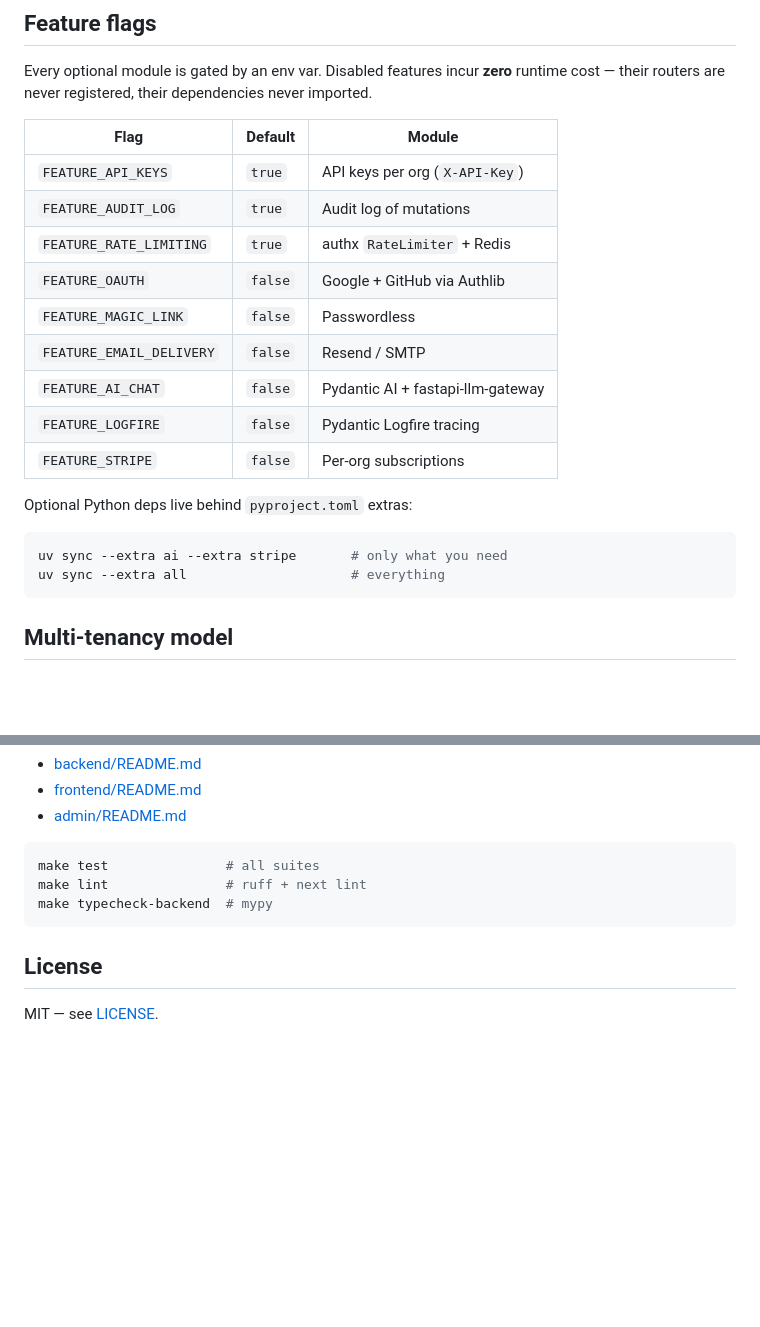
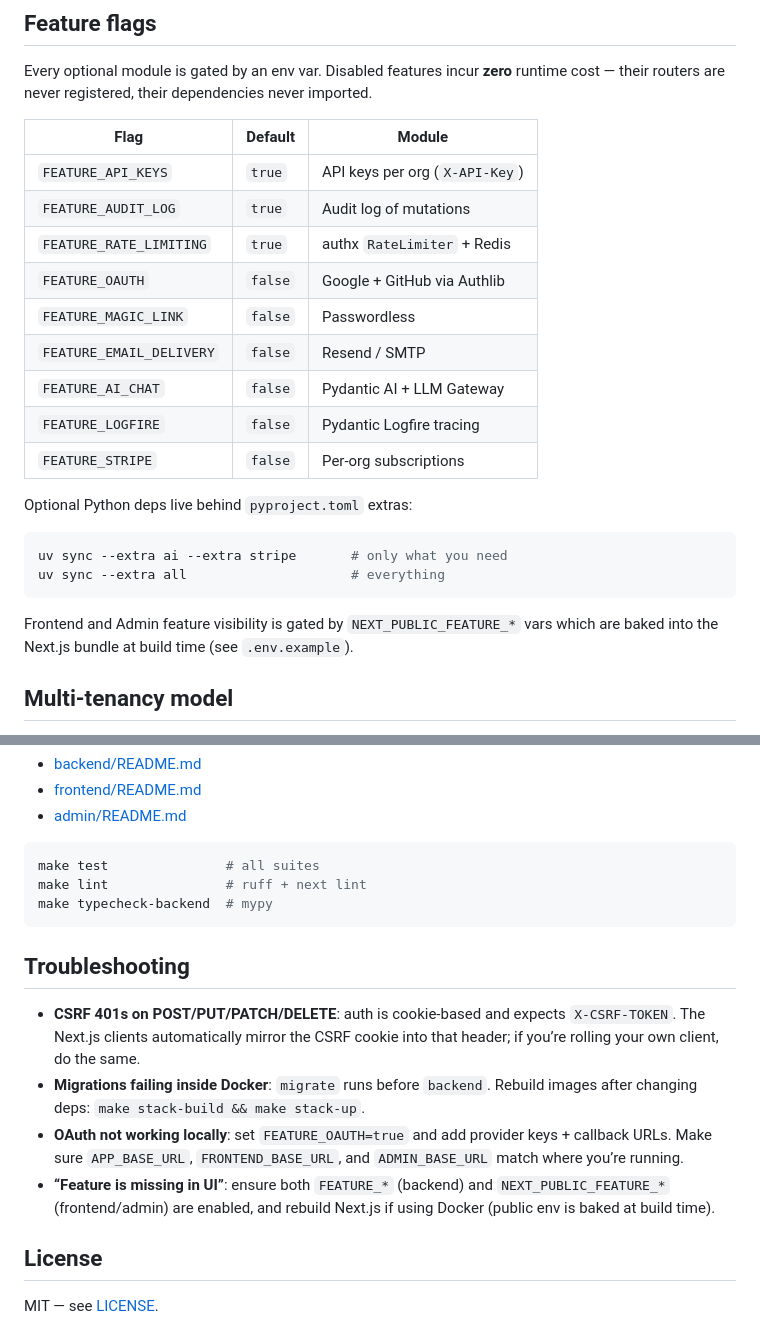
Before and after one commit to superveli/ai-template, a Markdown page: README.md, 2 parts joined by grey strips. Drawn GitHub-style; blank space fills up the shorter version.

````diff
--- a/README.md
+++ b/README.md
@@ -60,17 +82,17 @@ Every optional module is gated by an env var. Disabled features incur **zero**
 runtime cost &mdash; their routers are never registered, their dependencies never
 imported.
 
-| Flag                     | Default | Module                            |
-| ------------------------ | ------- | --------------------------------- |
-| `FEATURE_API_KEYS`       | `true`  | API keys per org (`X-API-Key`)    |
-| `FEATURE_AUDIT_LOG`      | `true`  | Audit log of mutations            |
-| `FEATURE_RATE_LIMITING`  | `true`  | authx `RateLimiter` + Redis       |
-| `FEATURE_OAUTH`          | `false` | Google + GitHub via Authlib       |
-| `FEATURE_MAGIC_LINK`     | `false` | Passwordless                      |
-| `FEATURE_EMAIL_DELIVERY` | `false` | Resend / SMTP                     |
-| `FEATURE_AI_CHAT`        | `false` | Pydantic AI + fastapi-llm-gateway |
-| `FEATURE_LOGFIRE`        | `false` | Pydantic Logfire tracing          |
-| `FEATURE_STRIPE`         | `false` | Per-org subscriptions             |
+| Flag                     | Default | Module                         |
+| ------------------------ | ------- | ------------------------------ |
+| `FEATURE_API_KEYS`       | `true`  | API keys per org (`X-API-Key`) |
+| `FEATURE_AUDIT_LOG`      | `true`  | Audit log of mutations         |
+| `FEATURE_RATE_LIMITING`  | `true`  | authx `RateLimiter` + Redis    |
+| `FEATURE_OAUTH`          | `false` | Google + GitHub via Authlib    |
+| `FEATURE_MAGIC_LINK`     | `false` | Passwordless                   |
+| `FEATURE_EMAIL_DELIVERY` | `false` | Resend / SMTP                  |
+| `FEATURE_AI_CHAT`        | `false` | Pydantic AI + LLM Gateway      |
+| `FEATURE_LOGFIRE`        | `false` | Pydantic Logfire tracing       |
+| `FEATURE_STRIPE`         | `false` | Per-org subscriptions          |
 
 Optional Python deps live behind `pyproject.toml` extras:
 
@@ -78,6 +100,9 @@ Optional Python deps live behind `pyproject.toml` extras:
 uv sync --extra ai --extra stripe       # only what you need
 uv sync --extra all                     # everything
 ```
+
+Frontend and Admin feature visibility is gated by `NEXT_PUBLIC_FEATURE_*` vars
+which are baked into the Next.js bundle at build time (see `.env.example`).
 
 ## Multi-tenancy model
 
@@ -113,6 +138,13 @@ make lint               # ruff + next lint
 make typecheck-backend  # mypy
 ```
 
+## Troubleshooting
+
+- **CSRF 401s on POST/PUT/PATCH/DELETE**: auth is cookie-based and expects `X-CSRF-TOKEN`. The Next.js clients automatically mirror the CSRF cookie into that header; if you’re rolling your own client, do the same.
+- **Migrations failing inside Docker**: `migrate` runs before `backend`. Rebuild images after changing deps: `make stack-build && make stack-up`.
+- **OAuth not working locally**: set `FEATURE_OAUTH=true` and add provider keys + callback URLs. Make sure `APP_BASE_URL`, `FRONTEND_BASE_URL`, and `ADMIN_BASE_URL` match where you’re running.
+- **“Feature is missing in UI”**: ensure both `FEATURE_*` (backend) and `NEXT_PUBLIC_FEATURE_*` (frontend/admin) are enabled, and rebuild Next.js if using Docker (public env is baked at build time).
+
 ## License
 
 MIT &mdash; see [LICENSE](LICENSE).
````
Also changed, not shown: other parts of README.md (+31 -9 lines).
